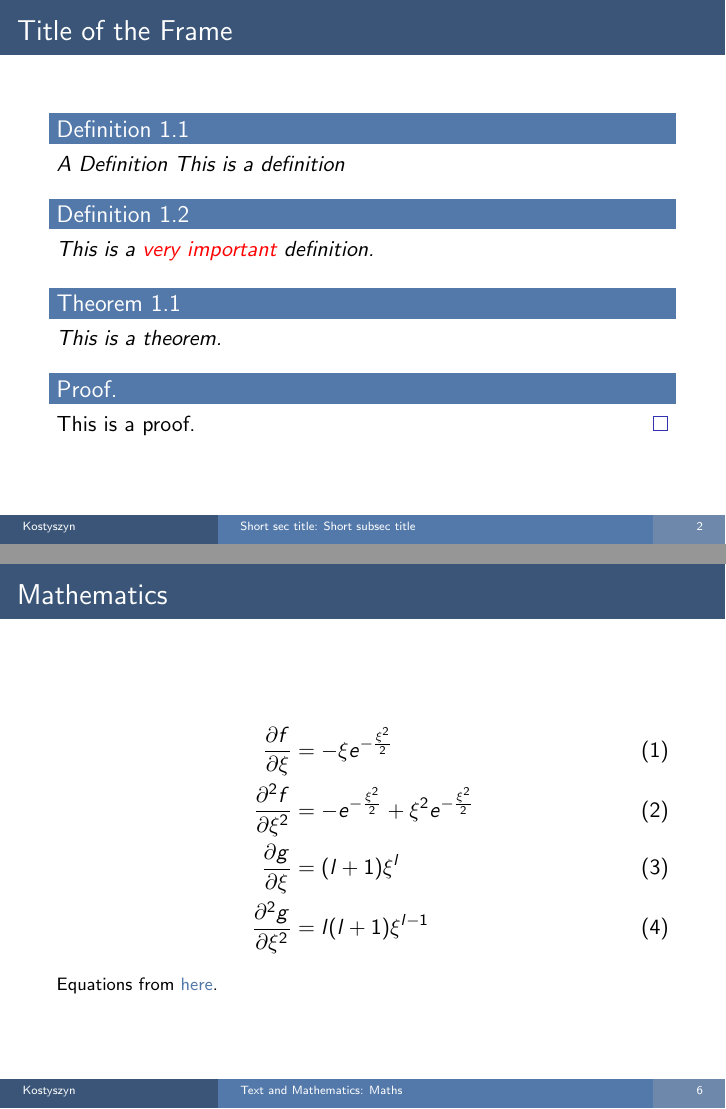
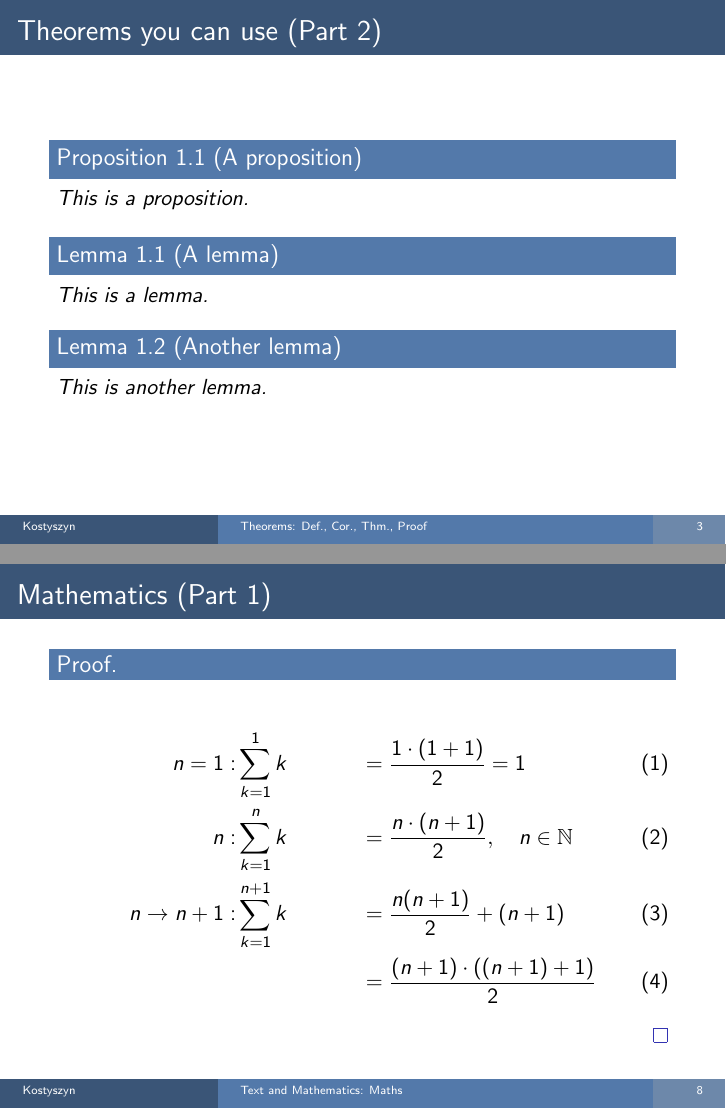
Before and after one commit to DejanKostyszyn/UniFreiburgTemplate, LaTeX slides (presentation.tex, which reads beamer-template.tex): pages 4 and 8 of 9 before the commit and pages 5 and 10 of 11 after it, joined at a grey line. Compiled offline with pdfLaTeX.

Commit message:
Update presentation
Added theorems and proof of kleiner Gauss.

```diff
--- a/beamer-template.tex
+++ b/beamer-template.tex
@@ -84,6 +84,8 @@
 \newtheorem{theorem}{Theorem}[section]
 \newtheorem{definition}{Definition}[section]
 \newtheorem{lemma}{Lemma}[section]
+\newtheorem{corollary}{Corollary}[section]
+\newtheorem{proposition}{Proposition}[section]
 
 % For rounded blocks uncomment the following line.
 %\setbeamertemplate{blocks}[rounded][shadow=false]
--- a/presentation.tex
+++ b/presentation.tex
@@ -12,18 +12,17 @@
 	\titlepage
 \end{frame}
 
+
 \begin{frame}[plain, noframenumbering]{Table of contents}
 \tableofcontents[sectionstyle=show/show]
 \end{frame}
 
-\section[Short sec title]{A very long section title}
+
+\section[Theorems]{A list of Theorems}
 \begin{frame}
 	This is a presentation especially designed for the Albert-Ludwigs-Universität Freiburg im Breisgau. To do so, I used the beamer-template \cite{ctan_beamer}.
 \end{frame}
 
-\subsection[Short subsec title]{A very long subsection title}
-\begin{frame}{Title of the Frame}
-	\begin{definition}{A Definition} This is a definition \end{definition}
-	\begin{definition} This is a \alert{very important} definition. \end{definition}
-    \begin{theorem} This is a theorem. \end{theorem}
-    \begin{proof} This is a proof. \end{proof}
+
+\subsection[Def., Cor., Thm., Proof]{Definition, Corollary, Theorem and proof}
+\begin{frame}{Theorems you can use (Part 1)}
@@ -30,3 +44,13 @@
+\begin{frame}{Theorems you can use (Part 2)}
+	\begin{proposition}[A proposition]
+		This is a proposition.
+	\end{proposition}
+	\begin{lemma}[A lemma]
+		This is a lemma.
+	\end{lemma}
+	\begin{lemma}[Another lemma]
+		This is another lemma.
+	\end{lemma}
 \end{frame}
 
 
@@ -68,11 +93,3 @@
 
 
 \subsection[Maths]{Mathematics}
-\begin{frame}{Mathematics}
-	\begin{align}
-     \frac{\partial f}{\partial \xi} &= - \xi e^{-\frac{\xi^2}{2}} \\
-     \frac{\partial^2 f}{\partial \xi^2} &= - e^{-\frac{\xi^2}{2}}+ \xi^2 e^{-\frac{\xi^2}{2}} \\
-     \frac{\partial g}{\partial \xi} &= (l+1) \xi^l \\
-     \frac{\partial^2 g}{\partial \xi^2} &= l(l+1)\xi^{l-1}
- \end{align}
- {\footnotesize Equations from \href{https://de.wikibooks.org/wiki/LaTeX-W\%C3\%B6rterbuch:\_align}{here}.}
@@ -79,3 +105,12 @@
+\begin{frame}{Mathematics (Part 1)}
+ 	\begin{proof}
+	 	\begin{align}
+ 			n = 1: & \sum_{k=1}^1 k & &= \frac{1 \cdot (1 + 1)}{2} = 1\\
+ 			n: & \sum_{k=1}^n k & & = \frac{n \cdot (n + 1)}{2}, \quad n \in \mathbb{N}\\
+ 			n \rightarrow n+1: & \sum_{k=1}^{n+1} k & & = \frac{n(n + 1)}{2} + (n + 1)\\
+ 			& & &= \frac{(n + 1) \cdot ((n + 1) + 1)}{2}
+ 		\end{align}
+ 	\end{proof}
 \end{frame}
 
 
```
Also changed, not shown: presentation.pdf, presentation.tex (25 more changed lines).
